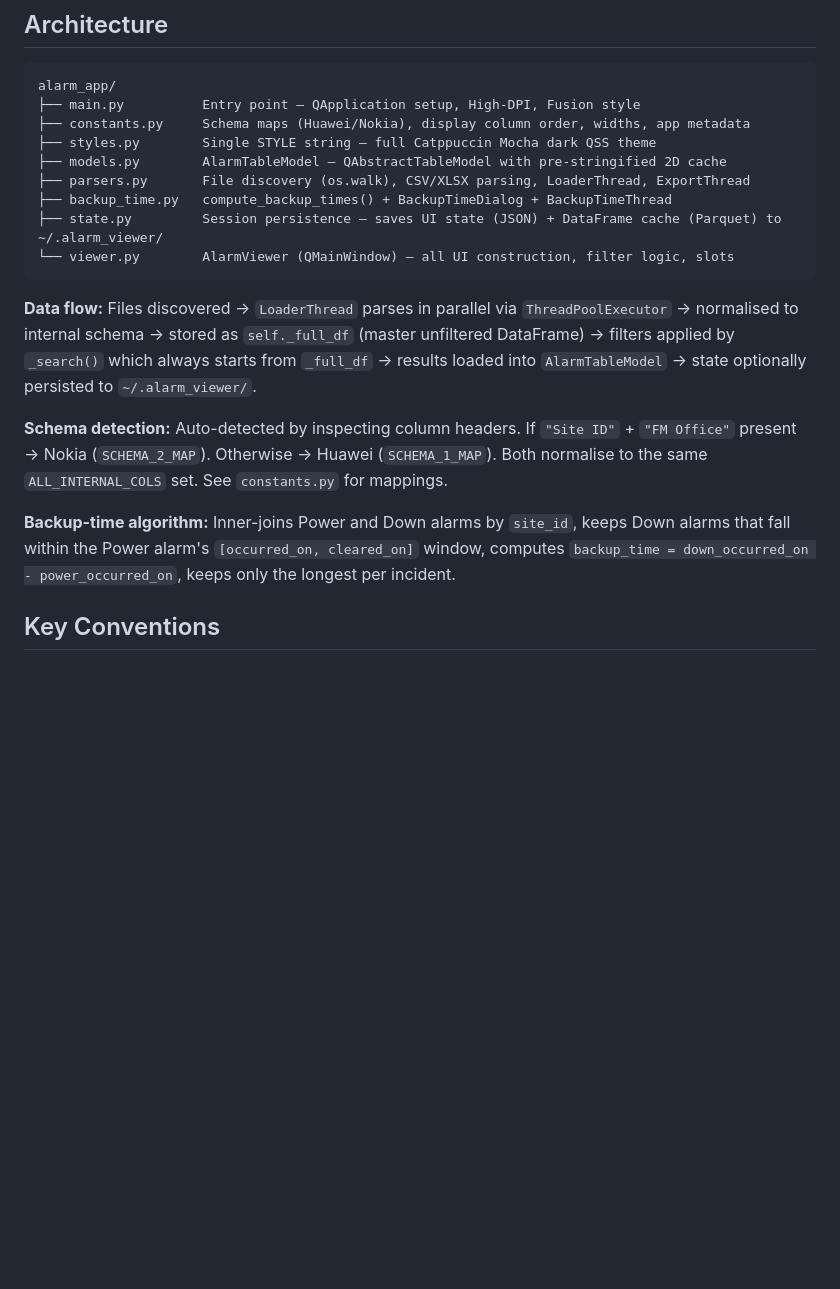
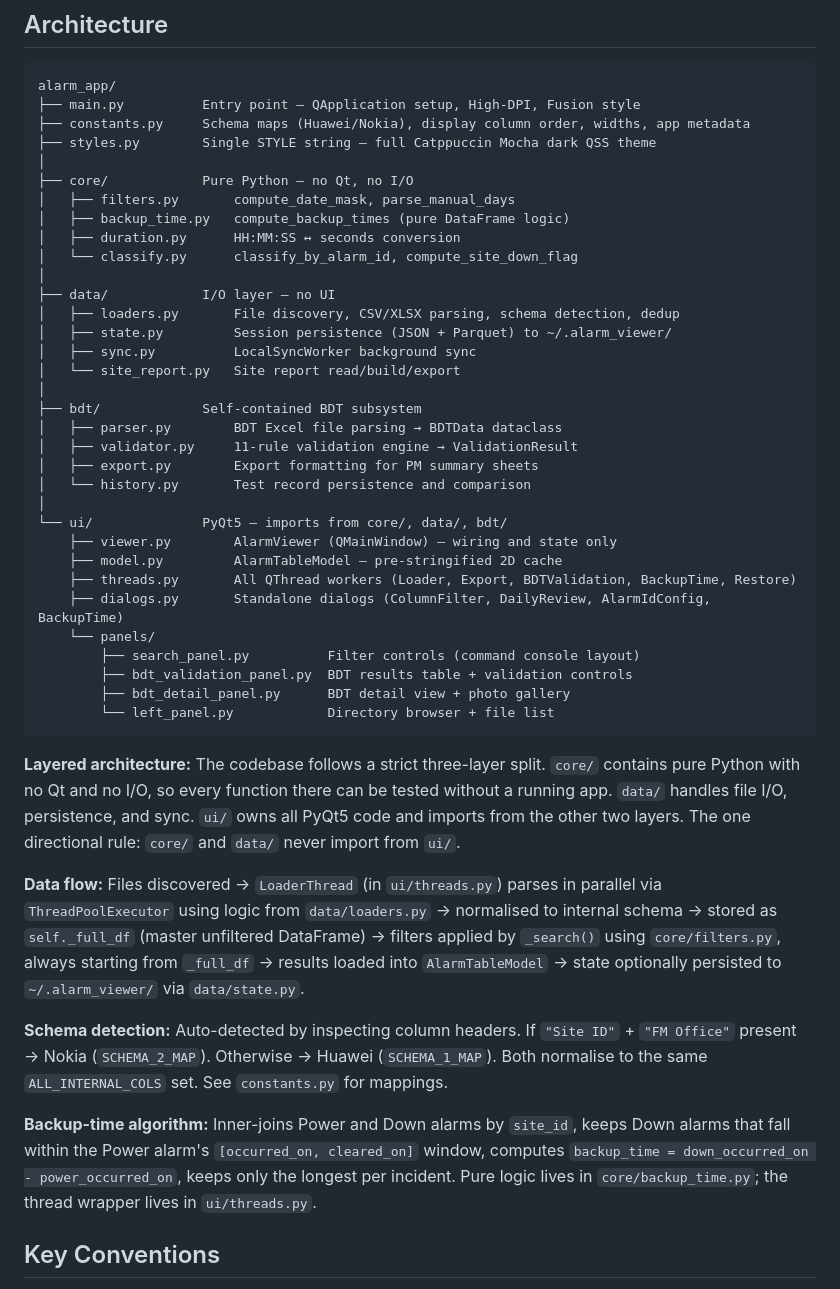
Before and after one commit to Hassan220022/orange_desktop_app, a Markdown page: CLAUDE.md, the part around one of its changes. Drawn GitHub-style; blank space fills up the shorter version.

Commit message:
docs: update CLAUDE.md architecture for new package structure
Co-Authored-By: Claude Opus 4.6 (1M context) <noreply@anthropic.com>

````diff
--- a/CLAUDE.md
+++ b/CLAUDE.md
@@ -26,18 +26,44 @@ alarm_app/
 ├── main.py          Entry point — QApplication setup, High-DPI, Fusion style
 ├── constants.py     Schema maps (Huawei/Nokia), display column order, widths, app metadata
 ├── styles.py        Single STYLE string — full Catppuccin Mocha dark QSS theme
-├── models.py        AlarmTableModel — QAbstractTableModel with pre-stringified 2D cache
-├── parsers.py       File discovery (os.walk), CSV/XLSX parsing, LoaderThread, ExportThread
-├── backup_time.py   compute_backup_times() + BackupTimeDialog + BackupTimeThread
-├── state.py         Session persistence — saves UI state (JSON) + DataFrame cache (Parquet) to ~/.alarm_viewer/
-└── viewer.py        AlarmViewer (QMainWindow) — all UI construction, filter logic, slots
+│
+├── core/            Pure Python — no Qt, no I/O
+│   ├── filters.py       compute_date_mask, parse_manual_days
+│   ├── backup_time.py   compute_backup_times (pure DataFrame logic)
+│   ├── duration.py      HH:MM:SS ↔ seconds conversion
+│   └── classify.py      classify_by_alarm_id, compute_site_down_flag
+│
+├── data/            I/O layer — no UI
+│   ├── loaders.py       File discovery, CSV/XLSX parsing, schema detection, dedup
+│   ├── state.py         Session persistence (JSON + Parquet) to ~/.alarm_viewer/
+│   ├── sync.py          LocalSyncWorker background sync
+│   └── site_report.py   Site report read/build/export
+│
+├── bdt/             Self-contained BDT subsystem
+│   ├── parser.py        BDT Excel file parsing → BDTData dataclass
+│   ├── validator.py     11-rule validation engine → ValidationResult
+│   ├── export.py        Export formatting for PM summary sheets
+│   └── history.py       Test record persistence and comparison
+│
+└── ui/              PyQt5 — imports from core/, data/, bdt/
+    ├── viewer.py        AlarmViewer (QMainWindow) — wiring and state only
+    ├── model.py         AlarmTableModel — pre-stringified 2D cache
+    ├── threads.py       All QThread workers (Loader, Export, BDTValidation, BackupTime, Restore)
+    ├── dialogs.py       Standalone dialogs (ColumnFilter, DailyReview, AlarmIdConfig, BackupTime)
+    └── panels/
+        ├── search_panel.py          Filter controls (command console layout)
+        ├── bdt_validation_panel.py  BDT results table + validation controls
+        ├── bdt_detail_panel.py      BDT detail view + photo gallery
+        └── left_panel.py            Directory browser + file list
 ```
 
-**Data flow:** Files discovered → `LoaderThread` parses in parallel via `ThreadPoolExecutor` → normalised to internal schema → stored as `self._full_df` (master unfiltered DataFrame) → filters applied by `_search()` which always starts from `_full_df` → results loaded into `AlarmTableModel` → state optionally persisted to `~/.alarm_viewer/`.
+**Layered architecture:** The codebase follows a strict three-layer split. `core/` contains pure Python with no Qt and no I/O, so every function there can be tested without a running app. `data/` handles file I/O, persistence, and sync. `ui/` owns all PyQt5 code and imports from the other two layers. The one directional rule: `core/` and `data/` never import from `ui/`.
+
+**Data flow:** Files discovered → `LoaderThread` (in `ui/threads.py`) parses in parallel via `ThreadPoolExecutor` using logic from `data/loaders.py` → normalised to internal schema → stored as `self._full_df` (master unfiltered DataFrame) → filters applied by `_search()` using `core/filters.py`, always starting from `_full_df` → results loaded into `AlarmTableModel` → state optionally persisted to `~/.alarm_viewer/` via `data/state.py`.
 
 **Schema detection:** Auto-detected by inspecting column headers. If `"Site ID"` + `"FM Office"` present → Nokia (`SCHEMA_2_MAP`). Otherwise → Huawei (`SCHEMA_1_MAP`). Both normalise to the same `ALL_INTERNAL_COLS` set. See `constants.py` for mappings.
 
-**Backup-time algorithm:** Inner-joins Power and Down alarms by `site_id`, keeps Down alarms that fall within the Power alarm's `[occurred_on, cleared_on]` window, computes `backup_time = down_occurred_on - power_occurred_on`, keeps only the longest per incident.
+**Backup-time algorithm:** Inner-joins Power and Down alarms by `site_id`, keeps Down alarms that fall within the Power alarm's `[occurred_on, cleared_on]` window, computes `backup_time = down_occurred_on - power_occurred_on`, keeps only the longest per incident. Pure logic lives in `core/backup_time.py`; the thread wrapper lives in `ui/threads.py`.
 
 ## Key Conventions
 
````
Also changed, not shown: other parts of CLAUDE.md (+32 -19 lines).
